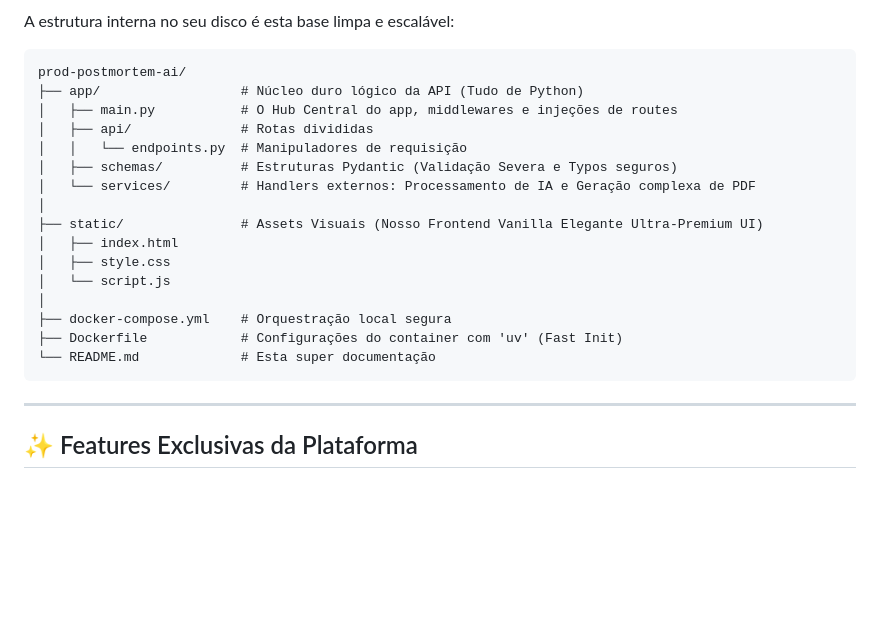
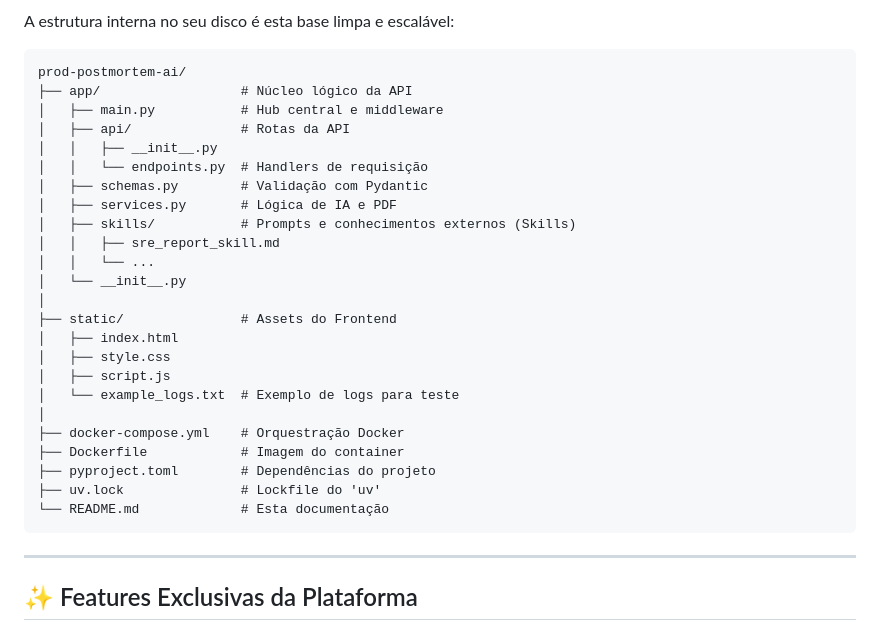
Before and after one commit to ebertonfranca/prod-postmortem-ai, a Markdown page: README.md, the part around one of its changes. GitHub-like rendering; blank space fills up the shorter version.

````diff
--- a/README.md
+++ b/README.md
@@ -36,21 +34,29 @@ A estrutura interna no seu disco é esta base limpa e escalável:
 
 ```text
 prod-postmortem-ai/
-├── app/                  # Núcleo duro lógico da API (Tudo de Python)
-│   ├── main.py           # O Hub Central do app, middlewares e injeções de routes
-│   ├── api/              # Rotas divididas
-│   │   └── endpoints.py  # Manipuladores de requisição
-│   ├── schemas/          # Estruturas Pydantic (Validação Severa e Typos seguros)
-│   └── services/         # Handlers externos: Processamento de IA e Geração complexa de PDF
+├── app/                  # Núcleo lógico da API
+│   ├── main.py           # Hub central e middleware
+│   ├── api/              # Rotas da API
+│   │   ├── __init__.py
+│   │   └── endpoints.py  # Handlers de requisição
+│   ├── schemas.py        # Validação com Pydantic
+│   ├── services.py       # Lógica de IA e PDF
+│   ├── skills/           # Prompts e conhecimentos externos (Skills)
+│   │   ├── sre_report_skill.md
+│   │   └── ...
+│   └── __init__.py
 │
-├── static/               # Assets Visuais (Nosso Frontend Vanilla Elegante Ultra-Premium UI)
+├── static/               # Assets do Frontend
 │   ├── index.html
 │   ├── style.css
-│   └── script.js
+│   ├── script.js
+│   └── example_logs.txt  # Exemplo de logs para teste
 │
-├── docker-compose.yml    # Orquestração local segura
-├── Dockerfile            # Configurações do container com 'uv' (Fast Init)
-└── README.md             # Esta super documentação
+├── docker-compose.yml    # Orquestração Docker
+├── Dockerfile            # Imagem do container
+├── pyproject.toml        # Dependências do projeto
+├── uv.lock               # Lockfile do 'uv'
+└── README.md             # Esta documentação
 ```
 
 ---
````
Also changed, not shown: other parts of README.md (+13 -15 lines).
